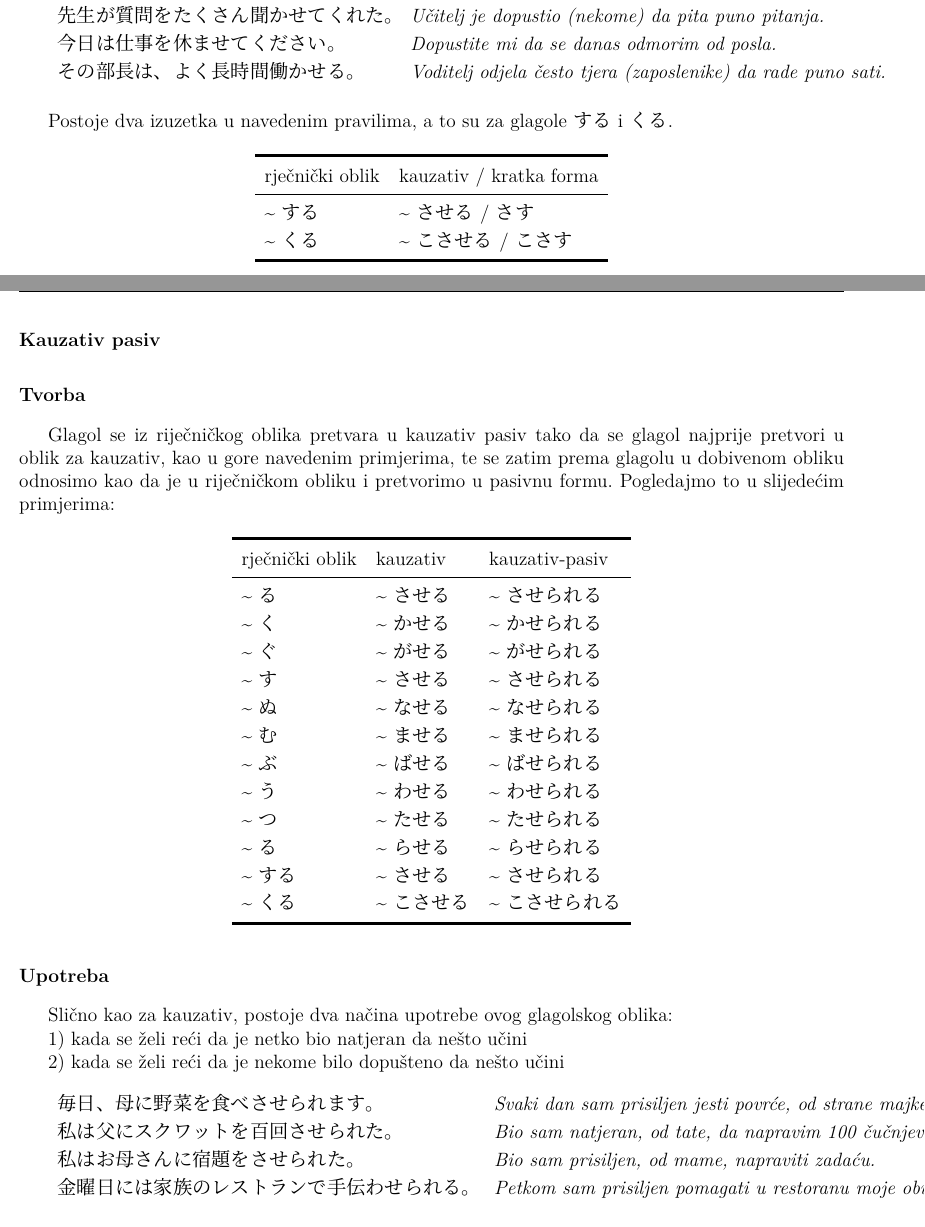
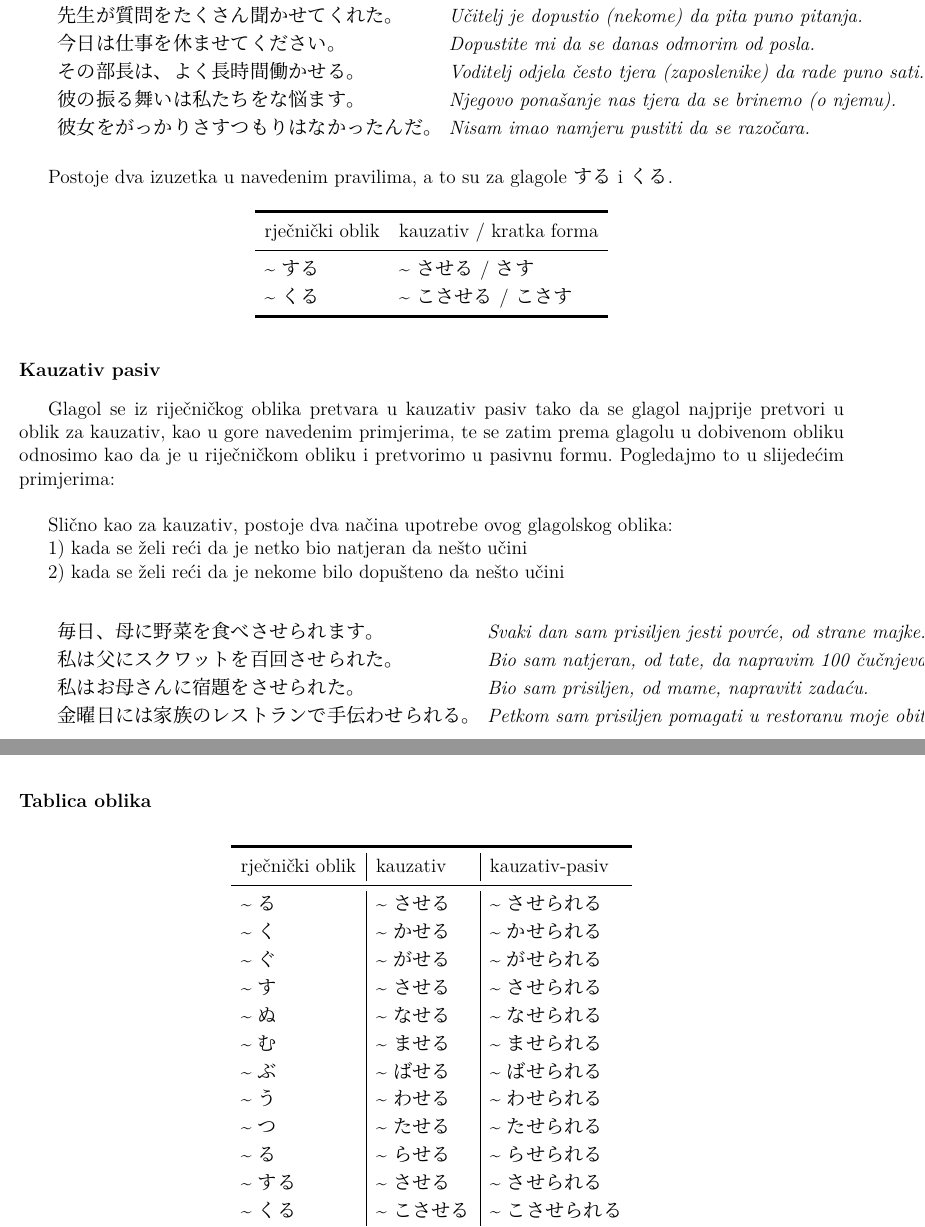
Before and after one commit to Makoto-hr-jp/makoto-japanski, a LaTeX document (radionice/srednji/lekcije/030_kauzativ/030_kauzativ.tex): two parts of pages 1 and 2 of 3 before the commit and two parts of pages 1 and 2 of 2 after it, joined at a grey line, cut so that both start at the same text. Compiled offline with XeLaTeX; a missing font is replaced by an installed copy or a similar font.

Commit message:
kauzativ verzija ne znam koja
DZ, vježba napisan tekst zadatka
dodani primjeri kratke forme
premještena tablica

```diff
--- a/radionice/srednji/lekcije/030_kauzativ/030_kauzativ.tex
+++ b/radionice/srednji/lekcije/030_kauzativ/030_kauzativ.tex
@@ -21,10 +21,11 @@
 		\rei{先生が質問をたくさん聞かせてくれた。}{Učitelj je dopustio (nekome) da pita puno pitanja.}
 		\rei{今日は仕事を休ませてください。}{Dopustite mi da se danas odmorim od posla.}
 		\rei{その部長は、よく長時間働かせる。}{Voditelj odjela često tjera (zaposlenike) da rade puno sati.}
+		\rei{彼の振る舞いは私たちをな悩ます。}{Njegovo ponašanje nas tjera da se brinemo (o njemu).}
+		\rei{彼女をがっかりさすつもりはなかったんだ。}{Nisam imao namjeru pustiti da se razočara.}
 	\end{reibun}
 
 	Postoje dva izuzetka u navedenim pravilima, a to su za glagole する i くる.
-
 	\begin{table}[h]
 		\centering
 		\begin{tabular}{l l}\toprule[2pt]
@@ -40,6 +41,17 @@
 	\fukudai{Kauzativ pasiv}
 
-	\fukudai{Tvorba}
+	Glagol se iz riječničkog oblika pretvara u kauzativ pasiv tako da se glagol najprije pretvori u oblik za kauzativ, kao u gore navedenim primjerima, te se zatim prema glagolu u dobivenom obliku odnosimo kao da je u riječničkom obliku i pretvorimo u pasivnu formu. Pogledajmo to u slijedećim primjerima:\\
 
-	Glagol se iz riječničkog oblika pretvara u kauzativ pasiv tako da se glagol najprije pretvori u oblik za kauzativ, kao u gore navedenim primjerima, te se zatim prema glagolu u dobivenom obliku odnosimo kao da je u riječničkom obliku i pretvorimo u pasivnu formu. Pogledajmo to u slijedećim primjerima:
 
+	Slično kao za kauzativ, postoje dva načina upotrebe ovog glagolskog oblika:
+
+	1) kada se želi reći da je netko bio natjeran da nešto učini
+
+	2) kada se želi reći da je nekome bilo dopušteno da nešto učini\\
+
+	\begin{reibun}
+		\rei{毎日、母に野菜を食べさせられます。}{Svaki dan sam prisiljen jesti povrće, od strane majke.}
+		\rei{私は父にスクワットを百回させられた。}{Bio sam natjeran, od tate, da napravim 100 čučnjeva.}
+		\rei{私はお母さんに宿題をさせられた。}{Bio sam prisiljen, od mame, napraviti zadaću.}
+		\rei{金曜日には家族のレストランで手伝わせられる。}{Petkom sam prisiljen pomagati u restoranu moje obitelji.}
+	\end{reibun}
@@ -46,6 +83,10 @@
+		\item 朝ご飯を食べたくなかったのに、食べさせられた。
+	\end{mondai}
+
+	\fukudai{Tablica oblika}
 	\begin{table}[h]
 		\centering
-		\begin{tabular}{l l l}\toprule[2pt]
+		\begin{tabular}{l | l | l}\toprule[2pt]
 			rječnički oblik & kauzativ & kauzativ-pasiv\\
 			\midrule
 			\textasciitilde る & \textasciitilde させる & \textasciitilde させられる\\
@@ -64,17 +105,3 @@
 		\end{tabular}
 	\end{table}
 
-	\fukudai{Upotreba}
-
-	Slično kao za kauzativ, postoje dva načina upotrebe ovog glagolskog oblika:
-
-	1) kada se želi reći da je netko bio natjeran da nešto učini
-
-	2) kada se želi reći da je nekome bilo dopušteno da nešto učini
-
-	\begin{reibun}
-		\rei{毎日、母に野菜を食べさせられます。}{ Svaki dan sam prisiljen jesti povrće, od strane majke. }
-		\rei{私は父にスクワットを百回させられた。}{ Bio sam natjeran, od tate, da napravim 100 čučnjeva.}
-		\rei{私はお母さんに宿題をさせられた。}{ Bio sam prisiljen, od mame, napraviti zadaću. }
-		\rei{金曜日には家族のレストランで手伝わせられる。}{ Petkom sam prisiljen pomagati u restoranu moje obitelji.}
-	\end{reibun}
```
Also changed, not shown: radionice/srednji/lekcije/030_kauzativ/030_DZ.tex (+3 -3 lines), radionice/srednji/lekcije/030_kauzativ/030_kauzativ.tex (55 more changed lines).
